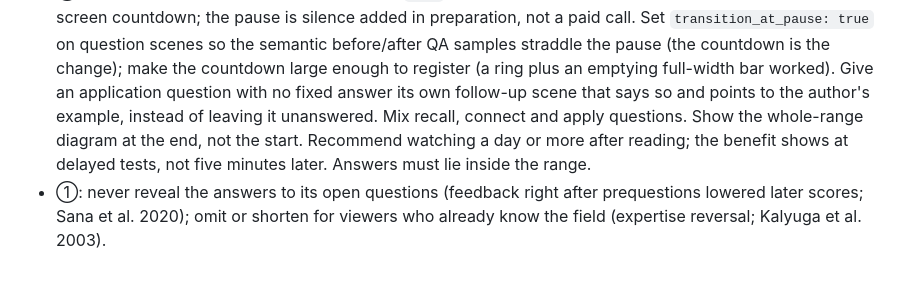
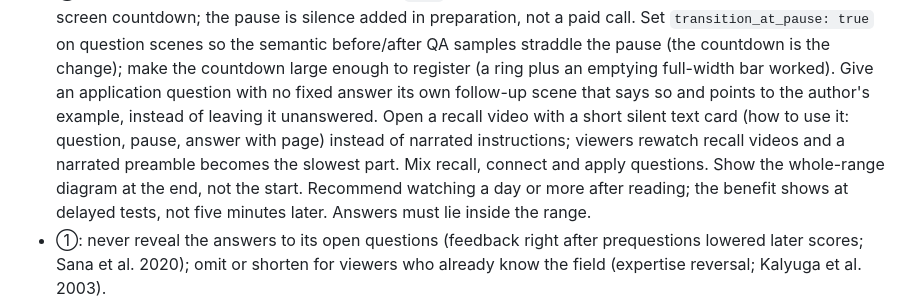
Before and after one commit to denim-claw/source-to-explainer-video, a Markdown page: references/purpose-modes.md, the part around the change. GitHub-like rendering; blank space fills up the shorter version.

Commit message:
docs(recall mode): open with a silent text card instead of narrated instructions
Co-Authored-By: Claude Opus 5.5 <noreply@anthropic.com>

```diff
--- a/references/purpose-modes.md
+++ b/references/purpose-modes.md
@@ -43,7 +43,10 @@ optional and off by default: overviews of an already well-organised text add lit
   QA samples straddle the pause (the countdown is the change); make the countdown large
   enough to register (a ring plus an emptying full-width bar worked). Give an application
   question with no fixed answer its own follow-up scene that says so and points to the
-  author's example, instead of leaving it unanswered. Mix recall, connect and apply questions. Show the whole-range diagram at the
+  author's example, instead of leaving it unanswered.
+  Open a recall video with a short silent text card (how to use it: question, pause,
+  answer with page) instead of narrated instructions; viewers rewatch recall videos and
+  a narrated preamble becomes the slowest part. Mix recall, connect and apply questions. Show the whole-range diagram at the
   end, not the start. Recommend watching a day or more after reading; the benefit shows at
   delayed tests, not five minutes later. Answers must lie inside the range.
 - ①: never reveal the answers to its open questions (feedback right after prequestions lowered
```
